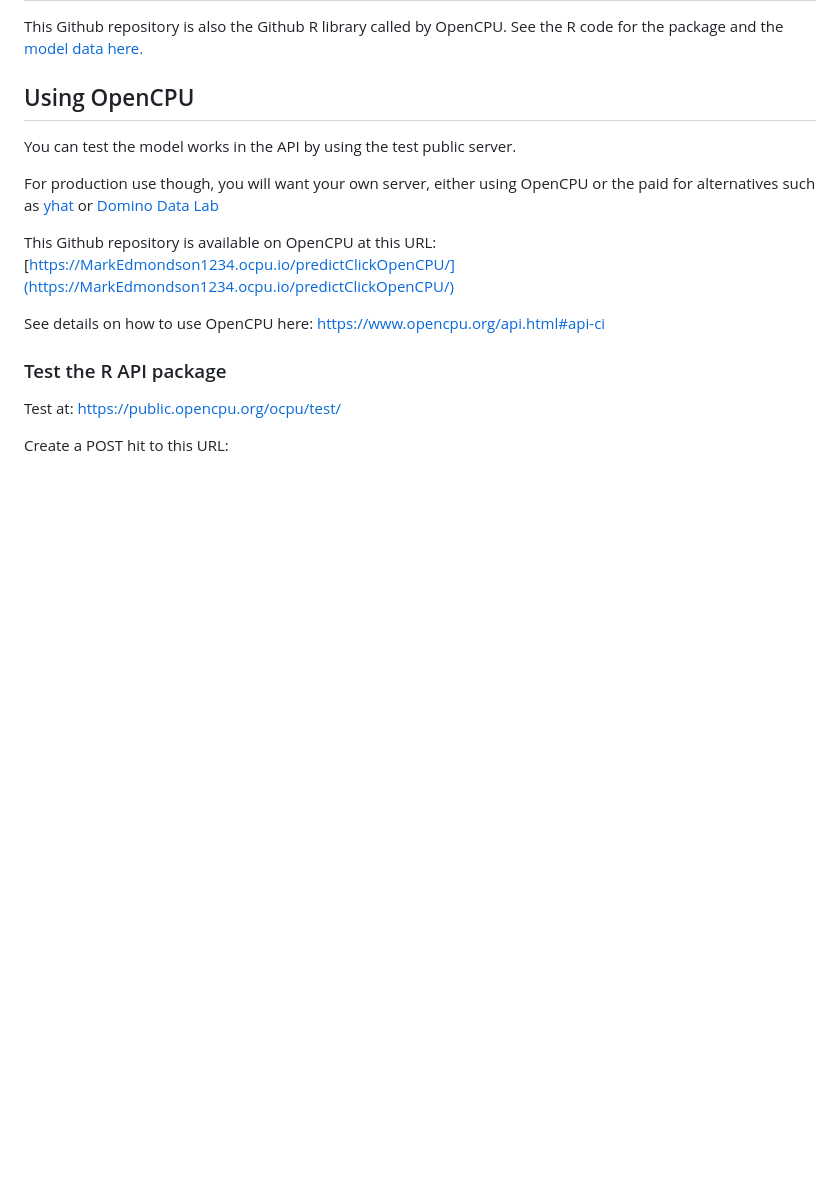
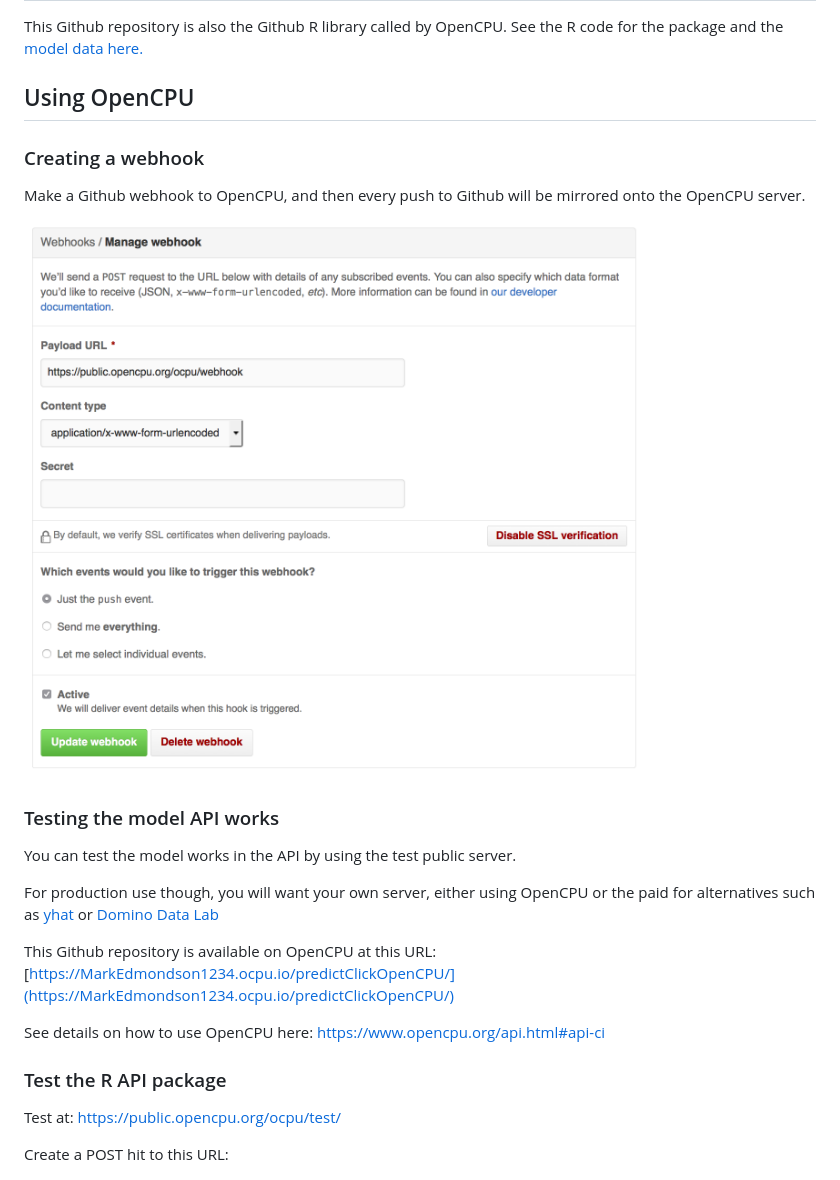
Before and after one commit to MarkEdmondson1234/predictClickOpenCPU, a Markdown page: index.md, the part around the change printed below. Rendered like a GitHub page; pictures changed too: github_webhook.png (added); blank space fills up the shorter version.

Commit message:
add images

```diff
--- a/index.md
+++ b/index.md
@@ -17,6 +17,14 @@ A live example with a GTM container calling OpenCPU for content predictions, as
 This Github repository is also the Github R library called by OpenCPU.  See the R code for the package and the [model data here.](https://github.com/MarkEdmondson1234/predictClickOpenCPU)
 
 ## Using OpenCPU
+
+### Creating a webhook
+
+Make a Github webhook to OpenCPU, and then every push to Github will be mirrored onto the OpenCPU server.
+
+![github webhook](github_webhook.png)
+
+### Testing the model API works
 
 You can test the model works in the API by using the test public server.
 
```
Also changed, not shown: other parts of index.md (+3 -0 lines), openCPUdemo.png (added).
